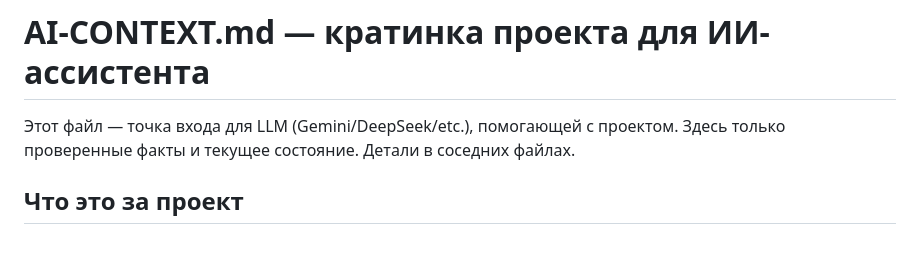
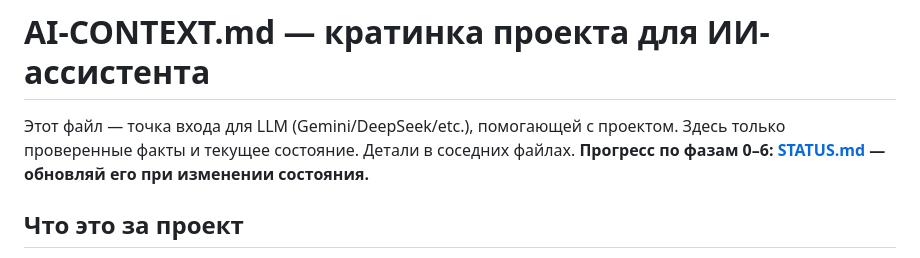
Before and after one commit to developkiko/gangland-docs, a Markdown page: docs/AI-CONTEXT.md, the part around the change. Rendered like a GitHub page.

```diff
--- a/docs/AI-CONTEXT.md
+++ b/docs/AI-CONTEXT.md
@@ -2,6 +2,7 @@
 
 Этот файл — точка входа для LLM (Gemini/DeepSeek/etc.), помогающей с проектом.
 Здесь только проверенные факты и текущее состояние. Детали в соседних файлах.
+**Прогресс по фазам 0–6: [STATUS.md](STATUS.md) — обновляй его при изменении состояния.**
 
 ## Что это за проект
 
```
Also changed, not shown: README.md (+2 -0 lines), docs/STATUS.md (added, +46 -0 lines).
